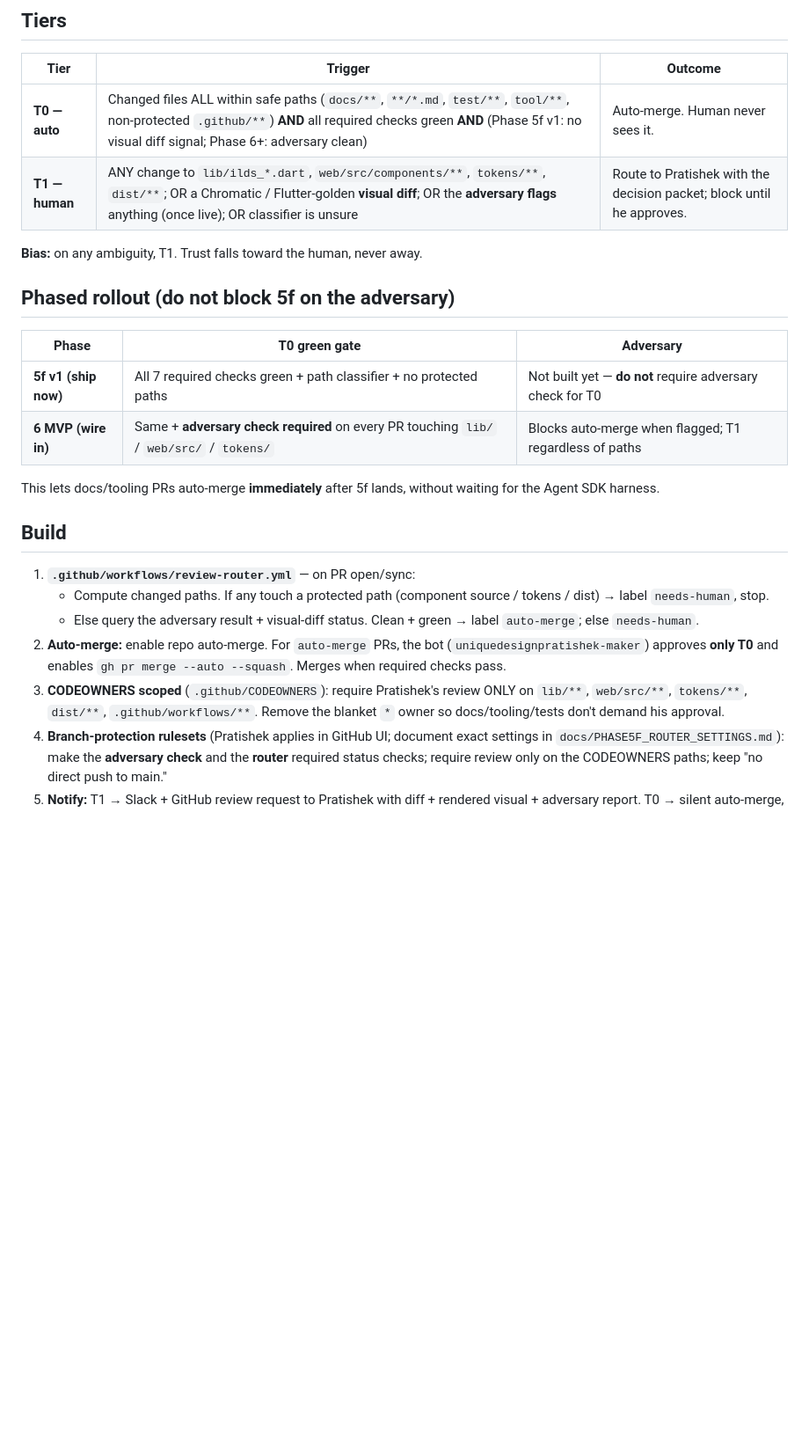
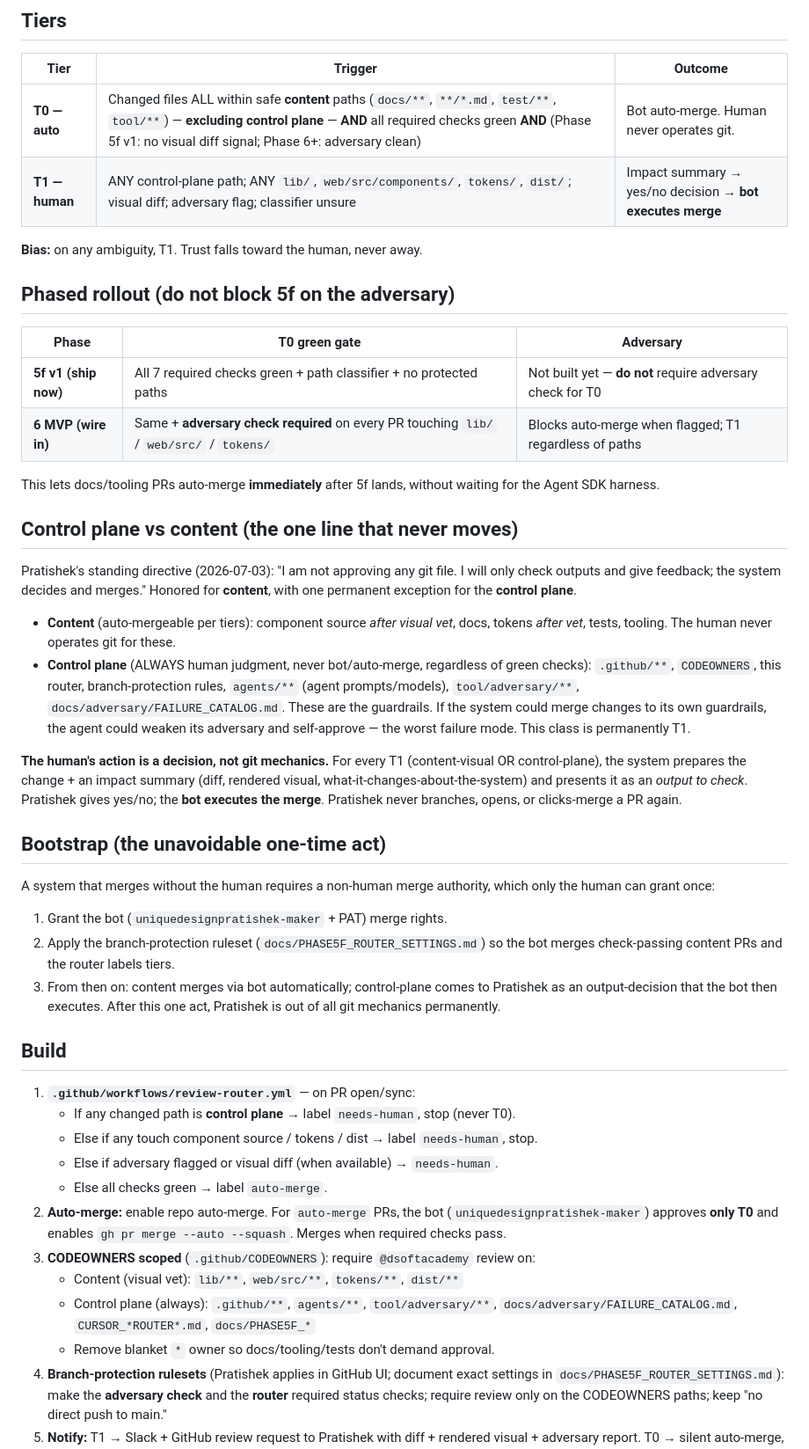
Before and after one commit to dsoftacademy/ilds-design-system, a Markdown page: CURSOR_SELECTIVE_REVIEW_ROUTER.md, the part around the change. Shown at 88% size. Drawn GitHub-style; blank space fills up the shorter version.

Commit message:
docs(phase5f): clarify control plane vs content; bootstrap steps
Control-plane paths never T0; human yes/no on outputs, bot executes merge.

Co-authored-by: Cursor <cursoragent@cursor.com>

```diff
--- a/CURSOR_SELECTIVE_REVIEW_ROUTER.md
+++ b/CURSOR_SELECTIVE_REVIEW_ROUTER.md
@@ -13,8 +13,8 @@ Route each PR automatically. The human sees a PR **only** when it needs visual/j
 
 | Tier | Trigger | Outcome |
 |------|---------|---------|
-| **T0 — auto** | Changed files ALL within safe paths (`docs/**`, `**/*.md`, `test/**`, `tool/**`, non-protected `.github/**`) **AND** all required checks green **AND** (Phase 5f v1: no visual diff signal; Phase 6+: adversary clean) | Auto-merge. Human never sees it. |
-| **T1 — human** | ANY change to `lib/ilds_*.dart`, `web/src/components/**`, `tokens/**`, `dist/**`; OR a Chromatic / Flutter-golden **visual diff**; OR the **adversary flags** anything (once live); OR classifier is unsure | Route to Pratishek with the decision packet; block until he approves. |
+| **T0 — auto** | Changed files ALL within safe **content** paths (`docs/**`, `**/*.md`, `test/**`, `tool/**`) — **excluding control plane** — **AND** all required checks green **AND** (Phase 5f v1: no visual diff signal; Phase 6+: adversary clean) | Bot auto-merge. Human never operates git. |
+| **T1 — human** | ANY control-plane path; ANY `lib/`, `web/src/components/`, `tokens/`, `dist/`; visual diff; adversary flag; classifier unsure | Impact summary → yes/no decision → **bot executes merge** |
 
 **Bias:** on any ambiguity, T1. Trust falls toward the human, never away.
 
@@ -27,13 +27,34 @@ Route each PR automatically. The human sees a PR **only** when it needs visual/j
 
 This lets docs/tooling PRs auto-merge **immediately** after 5f lands, without waiting for the Agent SDK harness.
 
+## Control plane vs content (the one line that never moves)
+
+Pratishek's standing directive (2026-07-03): "I am not approving any git file. I will only check outputs and give feedback; the system decides and merges." Honored for **content**, with one permanent exception for the **control plane**.
+
+- **Content** (auto-mergeable per tiers): component source *after visual vet*, docs, tokens *after vet*, tests, tooling. The human never operates git for these.
+- **Control plane** (ALWAYS human judgment, never bot/auto-merge, regardless of green checks): `.github/**`, `CODEOWNERS`, this router, branch-protection rules, `agents/**` (agent prompts/models), `tool/adversary/**`, `docs/adversary/FAILURE_CATALOG.md`. These are the guardrails. If the system could merge changes to its own guardrails, the agent could weaken its adversary and self-approve — the worst failure mode. This class is permanently T1.
+
+**The human's action is a decision, not git mechanics.** For every T1 (content-visual OR control-plane), the system prepares the change + an impact summary (diff, rendered visual, what-it-changes-about-the-system) and presents it as an *output to check*. Pratishek gives yes/no; the **bot executes the merge**. Pratishek never branches, opens, or clicks-merge a PR again.
+
+## Bootstrap (the unavoidable one-time act)
+
+A system that merges without the human requires a non-human merge authority, which only the human can grant once:
+1. Grant the bot (`uniquedesignpratishek-maker` + PAT) merge rights.
+2. Apply the branch-protection ruleset (`docs/PHASE5F_ROUTER_SETTINGS.md`) so the bot merges check-passing content PRs and the router labels tiers.
+3. From then on: content merges via bot automatically; control-plane comes to Pratishek as an output-decision that the bot then executes. After this one act, Pratishek is out of all git mechanics permanently.
+
 ## Build
 
 1. **`.github/workflows/review-router.yml`** — on PR open/sync:
-   - Compute changed paths. If any touch a protected path (component source / tokens / dist) → label `needs-human`, stop.
-   - Else query the adversary result + visual-diff status. Clean + green → label `auto-merge`; else `needs-human`.
+   - If any changed path is **control plane** → label `needs-human`, stop (never T0).
+   - Else if any touch component source / tokens / dist → label `needs-human`, stop.
+   - Else if adversary flagged or visual diff (when available) → `needs-human`.
+   - Else all checks green → label `auto-merge`.
 2. **Auto-merge:** enable repo auto-merge. For `auto-merge` PRs, the bot (`uniquedesignpratishek-maker`) approves **only T0** and enables `gh pr merge --auto --squash`. Merges when required checks pass.
-3. **CODEOWNERS scoped** (`.github/CODEOWNERS`): require Pratishek's review ONLY on `lib/**`, `web/src/**`, `tokens/**`, `dist/**`, `.github/workflows/**`. Remove the blanket `*` owner so docs/tooling/tests don't demand his approval.
+3. **CODEOWNERS scoped** (`.github/CODEOWNERS`): require `@dsoftacademy` review on:
+   - Content (visual vet): `lib/**`, `web/src/**`, `tokens/**`, `dist/**`
+   - Control plane (always): `.github/**`, `agents/**`, `tool/adversary/**`, `docs/adversary/FAILURE_CATALOG.md`, `CURSOR_*ROUTER*.md`, `docs/PHASE5F_*`
+   - Remove blanket `*` owner so docs/tooling/tests don't demand approval.
 4. **Branch-protection rulesets** (Pratishek applies in GitHub UI; document exact settings in `docs/PHASE5F_ROUTER_SETTINGS.md`): make the **adversary check** and the **router** required status checks; require review only on the CODEOWNERS paths; keep "no direct push to main."
 5. **Notify:** T1 → Slack + GitHub review request to Pratishek with diff + rendered visual + adversary report. T0 → silent auto-merge, logged to `docs/adversary/SCOREBOARD.md` or a merge log.
 
```
Also changed, not shown: ILDS_PROJECT_MASTER.md (+4 -2 lines), docs/PHASE5F_ROUTER_SETTINGS.md (+9 -9 lines).
